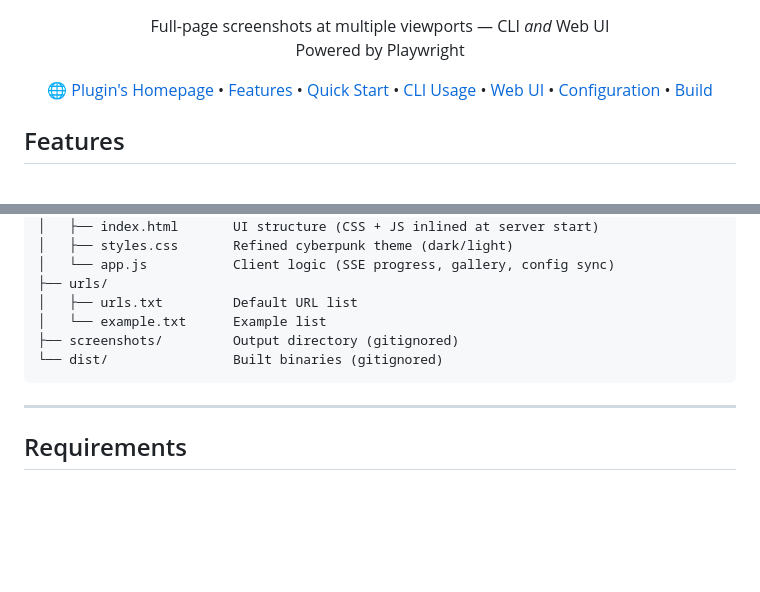
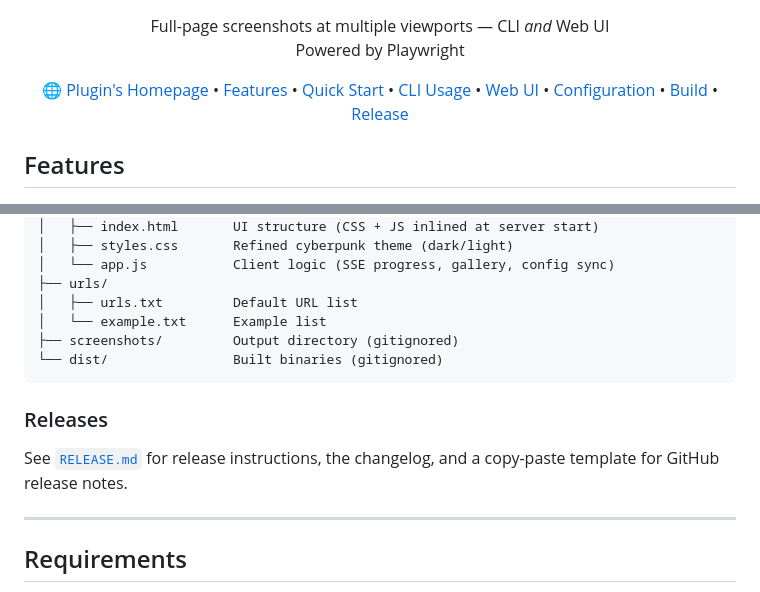
Before and after one commit to Alex9001/CyberSnapper, a Markdown page: README.md, 2 parts joined by grey strips. Rendered like a GitHub page; blank space fills up the shorter version.

````diff
--- a/README.md
+++ b/README.md
@@ -17,9 +17,11 @@
     <a href="#web-ui">Web UI</a>
     •
     <a href="#configuration">Configuration</a>
-    •
-    <a href="#build">Build</a>
-  </p>
+  •
+  <a href="#build">Build</a>
+  •
+  <a href="RELEASE.md">Release</a>
+</p>
 </p>
 
 ## Features
@@ -329,6 +331,11 @@ CyberSnapper/
 └── dist/                Built binaries (gitignored)
 ```
 
+### Releases
+
+See [`RELEASE.md`](RELEASE.md) for release instructions, the changelog, and a
+copy-paste template for GitHub release notes.
+
 ---
 
 ## Requirements
````
Also changed, not shown: RELEASE.md (added, +141 -0 lines).
